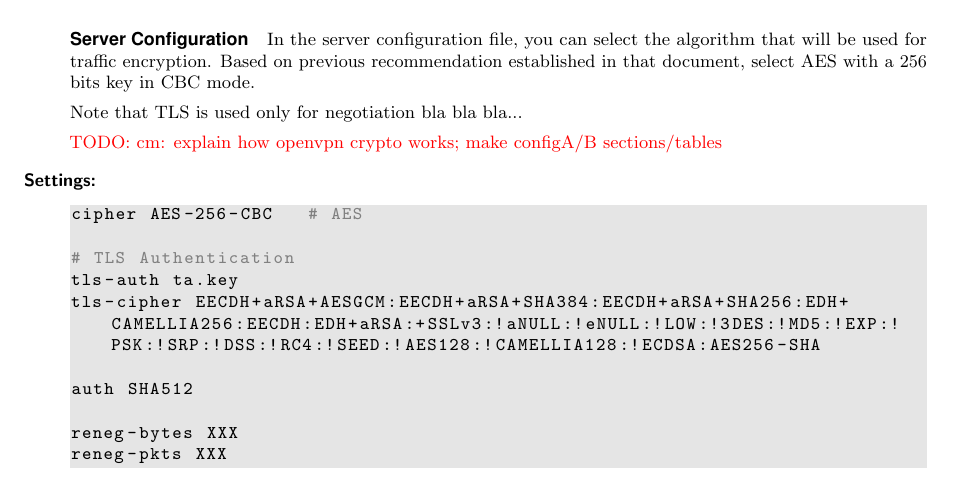
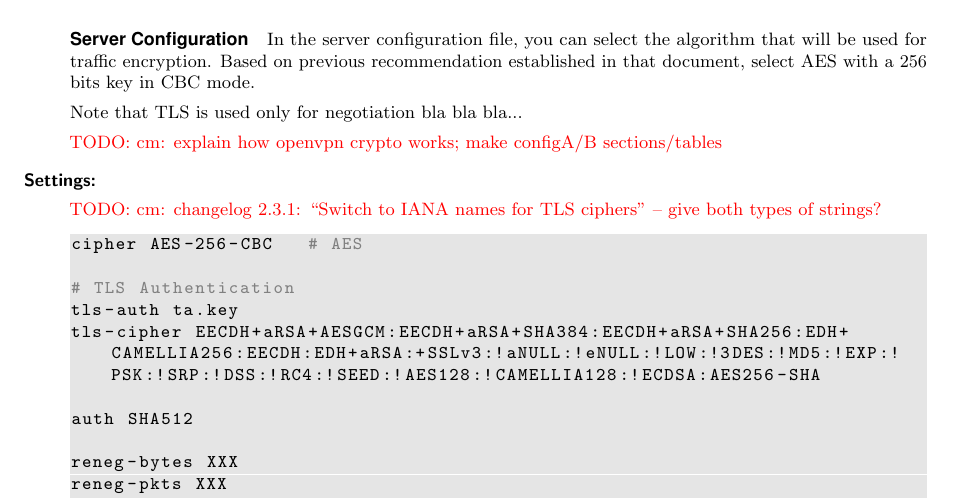
Before and after one commit to BetterCrypto/Applied-Crypto-Hardening, a LaTeX document (src/applied-crypto-hardening.tex, which reads src/practical_settings.tex): part of page 25 of 32, cut so that both start at the same text. Compiled offline with pdfLaTeX.

Commit message:
openvpn: tls-cipher differences 2.2/2.3

```diff
--- a/src/practical_settings.tex
+++ b/src/practical_settings.tex
@@ -914,6 +914,9 @@
 % openvpn --show-ciphers
 % --show-tls
 
+\todo{cm: changelog 2.3.1: ``Switch to IANA names for TLS ciphers'' --
+give both types of strings?}
+
 \begin{lstlisting}[breaklines]
 cipher AES-256-CBC   # AES
 
```
